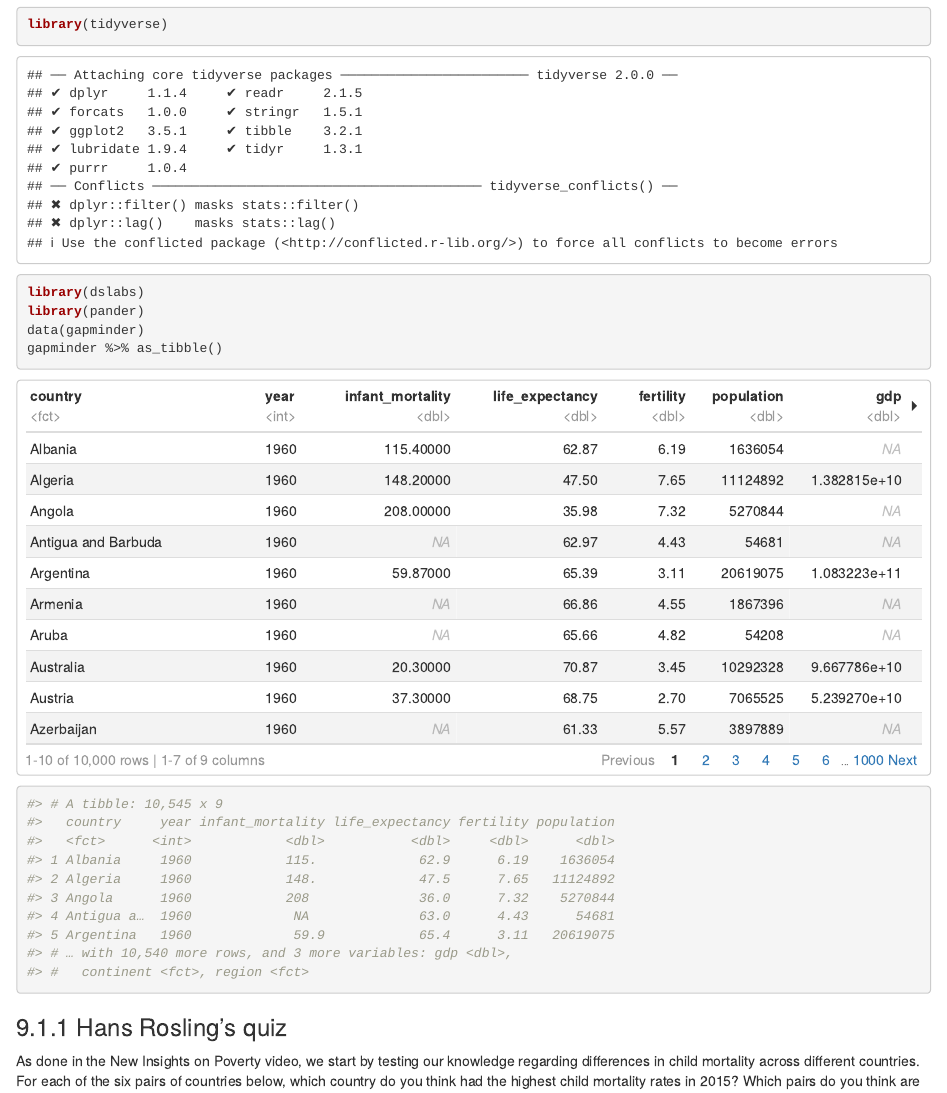
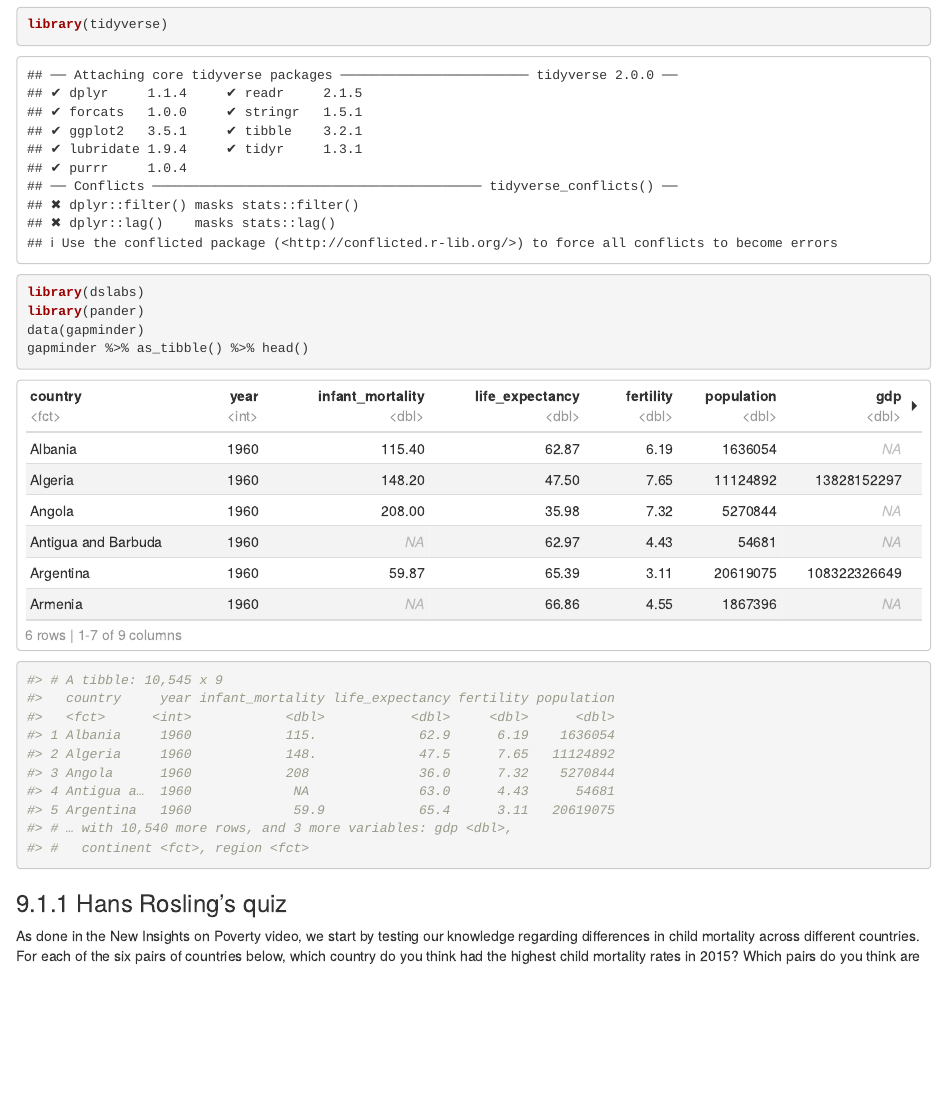
Before and after one commit to kellyk001/bsms222_127_kim, an R Markdown document (works/Ch9-visualization-practice.Rmd): the page in a window 1100 px wide, from 560 px down. Rendered offline with R 4.5, knitr and Pandoc, with nearby package versions.

Commit message:
Ch.9 finished

```diff
--- a/works/Ch9-visualization-practice.Rmd
+++ b/works/Ch9-visualization-practice.Rmd
@@ -23,7 +23,7 @@ library(tidyverse)
 library(dslabs)
 library(pander)
 data(gapminder)
-gapminder %>% as_tibble()
+gapminder %>% as_tibble() %>% head()
 #> # A tibble: 10,545 x 9
 #>   country     year infant_mortality life_expectancy fertility population
 #>   <fct>      <int>            <dbl>           <dbl>     <dbl>      <dbl>
```
Also changed, not shown: 1 other file.
